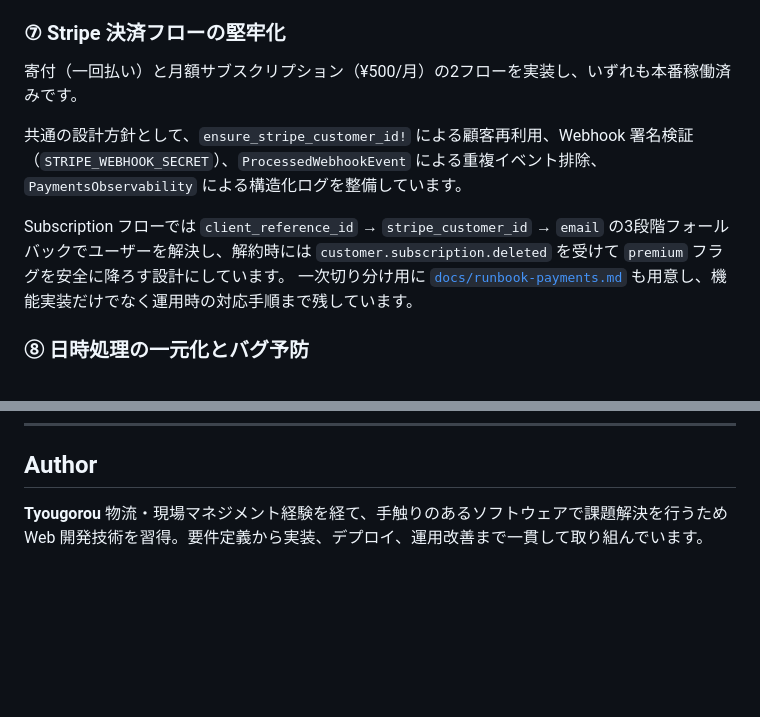
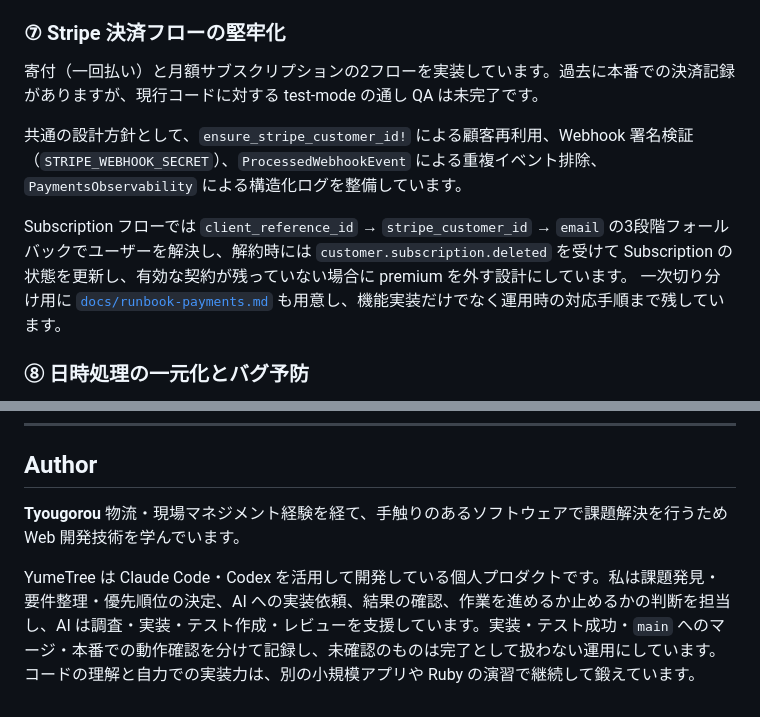
Before and after one commit to isekaisaru/dreamjournal-app, a Markdown page: README.md, 2 parts joined by grey strips. GitHub-like rendering; blank space fills up the shorter version.

```diff
--- a/README.md
+++ b/README.md
@@ -148,11 +161,11 @@ Sentry をフロントエンドとバックエンドの両方に導入し、本
 
 ### ⑦ Stripe 決済フローの堅牢化
 
-寄付（一回払い）と月額サブスクリプション（¥500/月）の2フローを実装し、いずれも本番稼働済みです。
+寄付（一回払い）と月額サブスクリプションの2フローを実装しています。過去に本番での決済記録がありますが、現行コードに対する test-mode の通し QA は未完了です。
 
 共通の設計方針として、`ensure_stripe_customer_id!` による顧客再利用、Webhook 署名検証（`STRIPE_WEBHOOK_SECRET`）、`ProcessedWebhookEvent` による重複イベント排除、`PaymentsObservability` による構造化ログを整備しています。
 
-Subscription フローでは `client_reference_id` → `stripe_customer_id` → `email` の3段階フォールバックでユーザーを解決し、解約時には `customer.subscription.deleted` を受けて `premium` フラグを安全に降ろす設計にしています。
+Subscription フローでは `client_reference_id` → `stripe_customer_id` → `email` の3段階フォールバックでユーザーを解決し、解約時には `customer.subscription.deleted` を受けて Subscription の状態を更新し、有効な契約が残っていない場合に premium を外す設計にしています。
 一次切り分け用に [`docs/runbook-payments.md`](docs/runbook-payments.md) も用意し、機能実装だけでなく運用時の対応手順まで残しています。
 
 ### ⑧ 日時処理の一元化とバグ予防
@@ -236,4 +249,6 @@ CI（GitHub Actions）では認証不要・APIモック済みのシナリオを
 ## Author
 
 **Tyougorou**
-物流・現場マネジメント経験を経て、手触りのあるソフトウェアで課題解決を行うため Web 開発技術を習得。要件定義から実装、デプロイ、運用改善まで一貫して取り組んでいます。
+物流・現場マネジメント経験を経て、手触りのあるソフトウェアで課題解決を行うため Web 開発技術を学んでいます。
+
+YumeTree は Claude Code・Codex を活用して開発している個人プロダクトです。私は課題発見・要件整理・優先順位の決定、AI への実装依頼、結果の確認、作業を進めるか止めるかの判断を担当し、AI は調査・実装・テスト作成・レビューを支援しています。実装・テスト成功・`main` へのマージ・本番での動作確認を分けて記録し、未確認のものは完了として扱わない運用にしています。コードの理解と自力での実装力は、別の小規模アプリや Ruby の演習で継続して鍛えています。
```
Also changed, not shown: other parts of README.md (+23 -10 lines).
